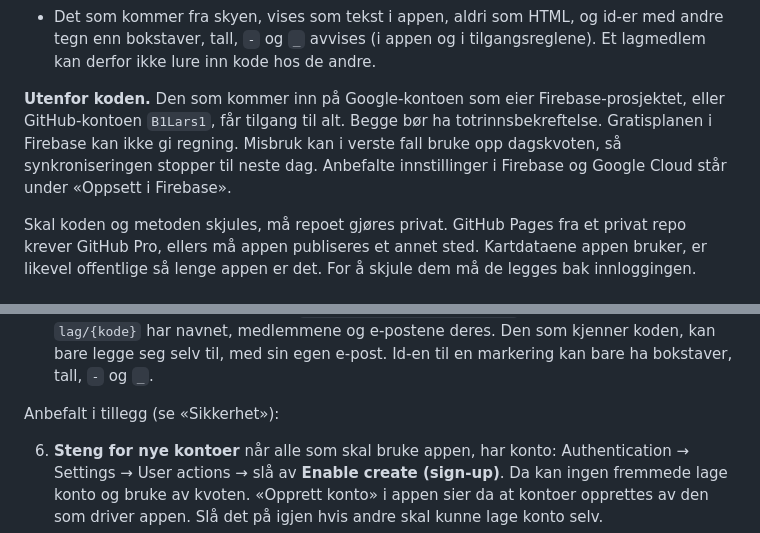
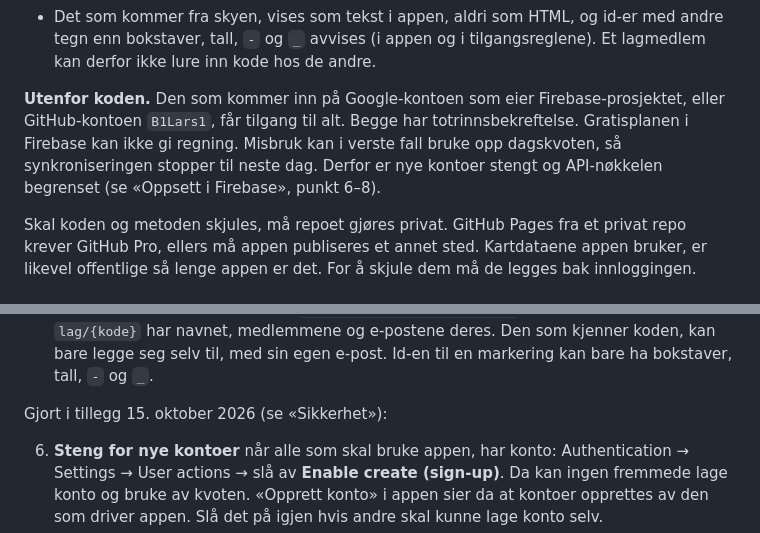
Before and after one commit to B1Lars1/lobsterApp, a Markdown page: README.md, 2 parts joined by grey strips. Rendered like a GitHub page.

```diff
--- a/README.md
+++ b/README.md
@@ -97,10 +97,10 @@ skrive dem. Hva appen lagrer om brukerne, står i `app/personvern.html`.
   lagmedlem kan derfor ikke lure inn kode hos de andre.
 
 **Utenfor koden.** Den som kommer inn på Google-kontoen som eier Firebase-prosjektet,
-eller GitHub-kontoen `B1Lars1`, får tilgang til alt. Begge bør ha totrinnsbekreftelse.
+eller GitHub-kontoen `B1Lars1`, får tilgang til alt. Begge har totrinnsbekreftelse.
 Gratisplanen i Firebase kan ikke gi regning. Misbruk kan i verste fall bruke opp
-dagskvoten, så synkroniseringen stopper til neste dag. Anbefalte innstillinger i Firebase
-og Google Cloud står under «Oppsett i Firebase».
+dagskvoten, så synkroniseringen stopper til neste dag. Derfor er nye kontoer stengt og
+API-nøkkelen begrenset (se «Oppsett i Firebase», punkt 6–8).
 
 Skal koden og metoden skjules, må repoet gjøres privat. GitHub Pages fra et privat repo
 krever GitHub Pro, ellers må appen publiseres et annet sted. Kartdataene appen bruker, er
@@ -577,7 +577,7 @@ Konto). Appen bruker ikke Google Analytics eller annen sporing.
    koden, kan bare legge seg selv til, med sin egen e-post. Id-en til en markering kan
    bare ha bokstaver, tall, `-` og `_`.
 
-Anbefalt i tillegg (se «Sikkerhet»):
+Gjort i tillegg 15. oktober 2026 (se «Sikkerhet»):
 
 6. **Steng for nye kontoer** når alle som skal bruke appen, har konto: Authentication →
    Settings → User actions → slå av **Enable create (sign-up)**. Da kan ingen fremmede
```
Also changed, not shown: CLAUDE.md (+14 -6 lines).
